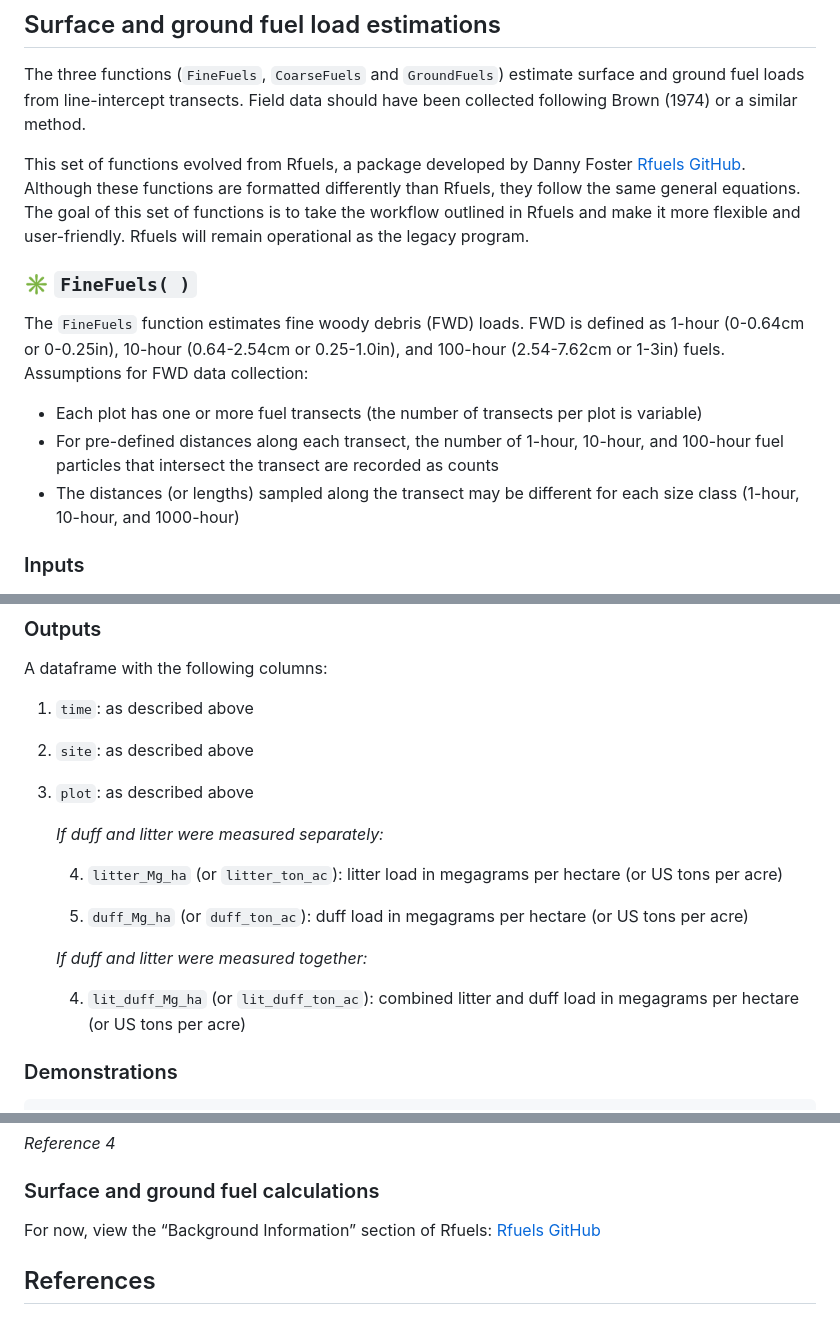
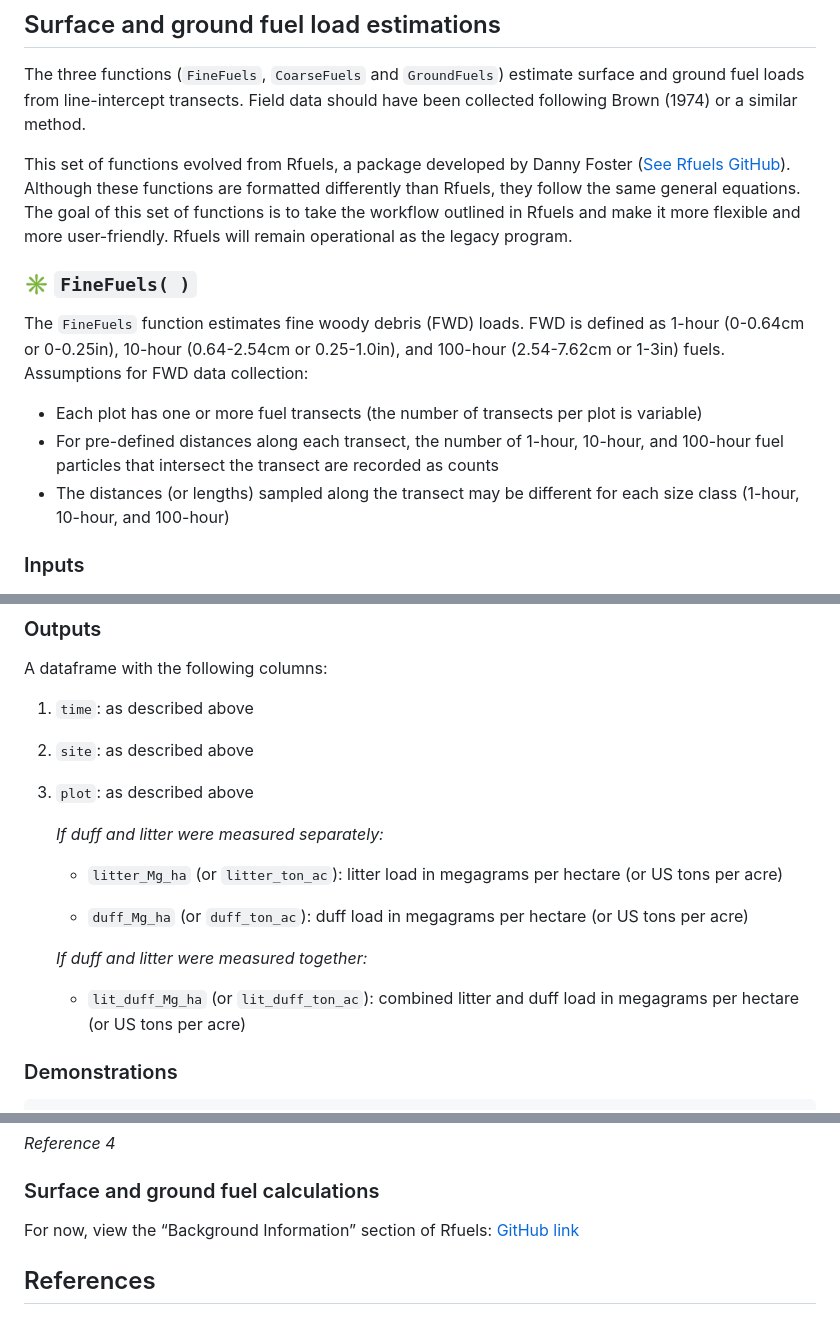
Before and after one commit to kearutherford/BerkeleyForestsAnalytics, a Markdown page: README.md, 3 parts joined by grey strips. Drawn GitHub-style.

```diff
--- a/README.md
+++ b/README.md
@@ -813,11 +810,11 @@ Field data should have been collected following Brown (1974) or a
 similar method.
 
 This set of functions evolved from Rfuels, a package developed by Danny
-Foster [Rfuels GitHub](https://github.com/danfosterfire/Rfuels).
+Foster ([See Rfuels GitHub](https://github.com/danfosterfire/Rfuels)).
 Although these functions are formatted differently than Rfuels, they
 follow the same general equations. The goal of this set of functions is
 to take the workflow outlined in Rfuels and make it more flexible and
-user-friendly. Rfuels will remain operational as the legacy program.
+more user-friendly. Rfuels will remain operational as the legacy program.
 
 ### :eight_spoked_asterisk: `FineFuels( )`
 
@@ -832,7 +829,7 @@ FWD data collection:
   10-hour, and 100-hour fuel particles that intersect the transect are
   recorded as counts
 - The distances (or lengths) sampled along the transect may be different
-  for each size class (1-hour, 10-hour, and 1000-hour)
+  for each size class (1-hour, 10-hour, and 100-hour)
 
 ### Inputs
 
@@ -1374,15 +1371,15 @@ A dataframe with the following columns:
 
     *If duff and litter were measured separately:*
 
-    4.  `litter_Mg_ha` (or `litter_ton_ac`): litter load in megagrams
+    *  `litter_Mg_ha` (or `litter_ton_ac`): litter load in megagrams
         per hectare (or US tons per acre)
 
-    5.  `duff_Mg_ha` (or `duff_ton_ac`): duff load in megagrams per
+    *  `duff_Mg_ha` (or `duff_ton_ac`): duff load in megagrams per
         hectare (or US tons per acre)
 
     *If duff and litter were measured together:*
 
-    4.  `lit_duff_Mg_ha` (or `lit_duff_ton_ac`): combined litter and
+    *  `lit_duff_Mg_ha` (or `lit_duff_ton_ac`): combined litter and
         duff load in megagrams per hectare (or US tons per acre)
 
 ### Demonstrations
@@ -1572,8 +1569,8 @@ followed by the first two letters of the species.*
 
 ### Surface and ground fuel calculations
 
-For now, view the “Background Information” section of Rfuels: [Rfuels
-GitHub](https://github.com/danfosterfire/Rfuels)
+For now, view the “Background Information” section of Rfuels: [
+GitHub link](https://github.com/danfosterfire/Rfuels)
 
 ## References
 
```
Also changed, not shown: other parts of README.md (+6 -9 lines).
